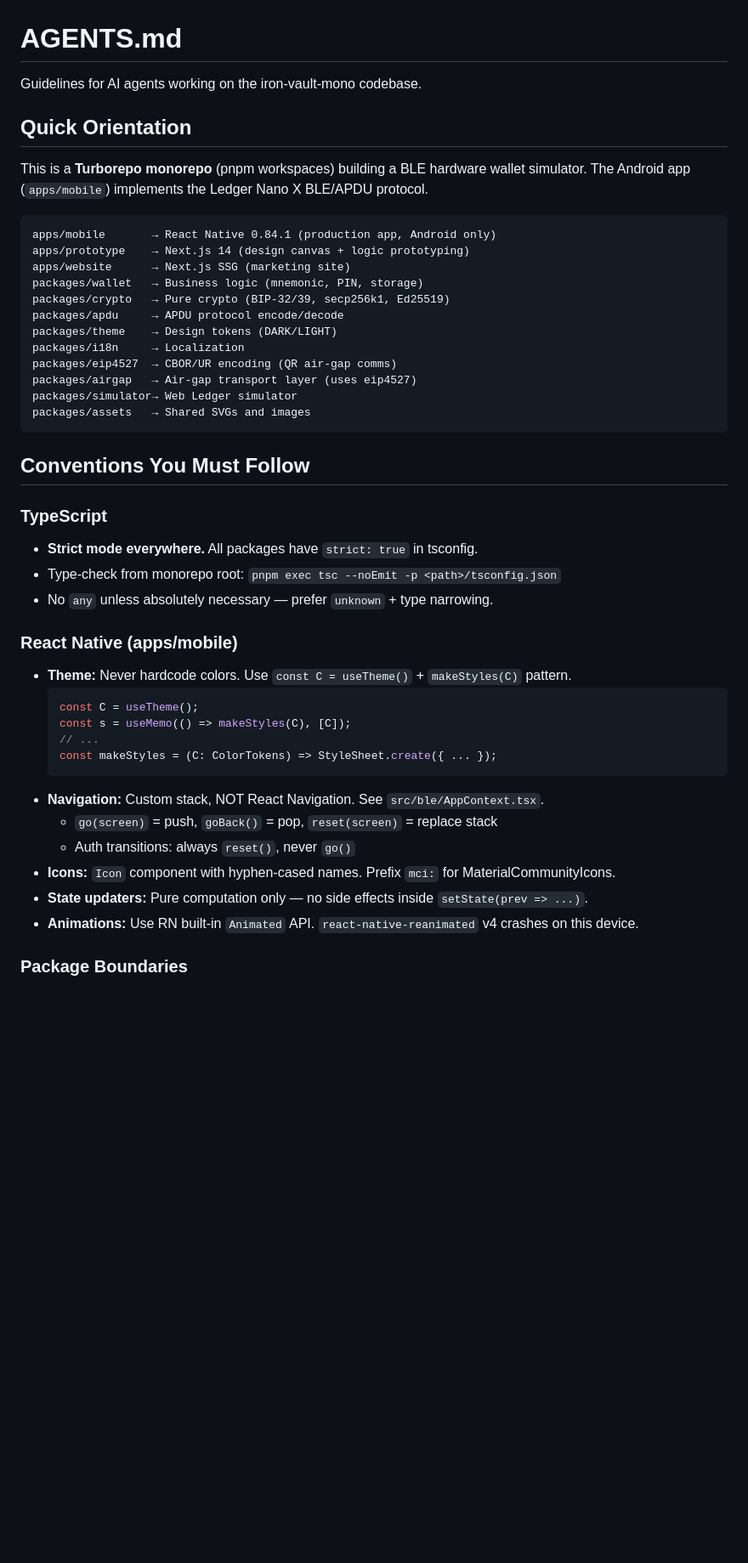
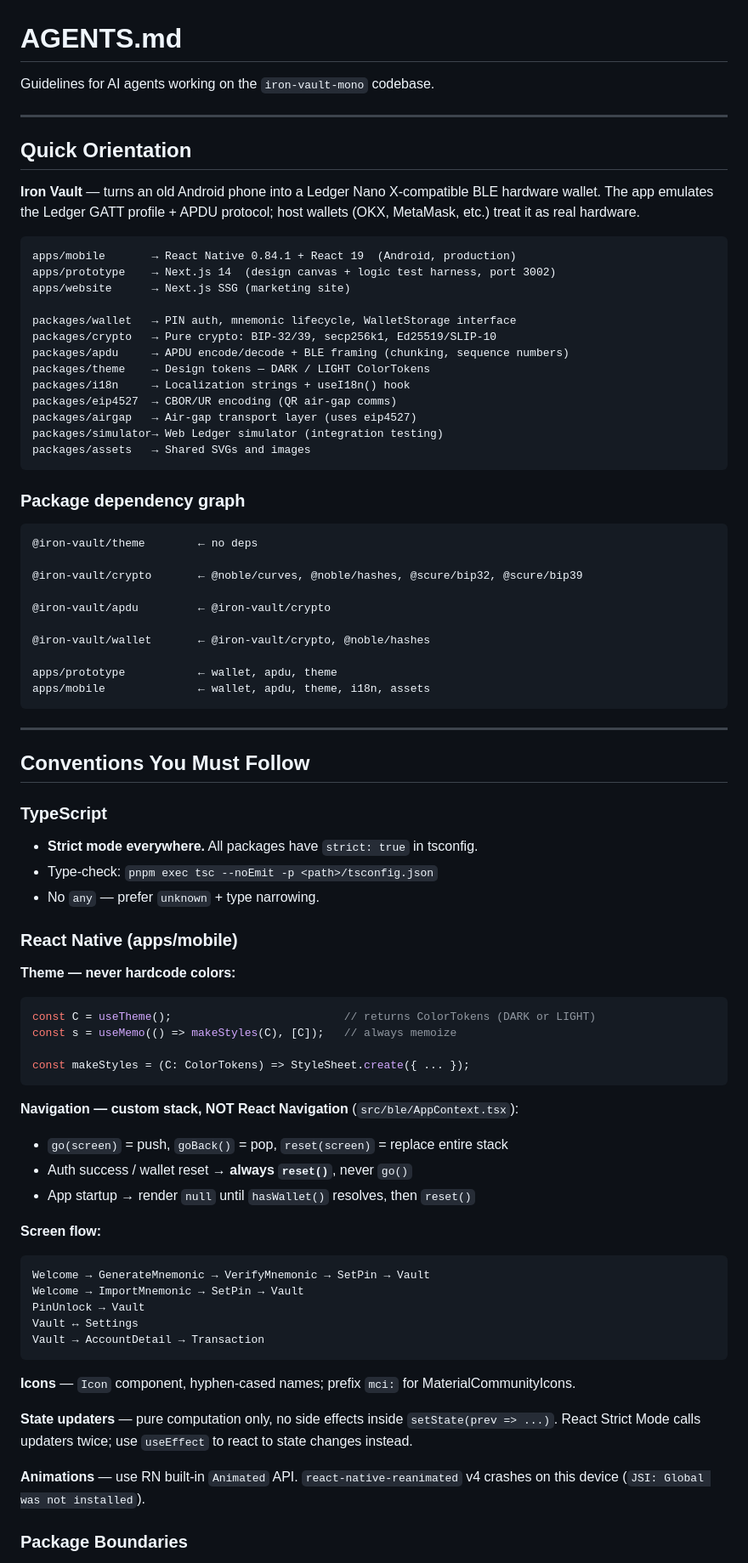
Before and after one commit to blockchain-dev-tools/iron-vault-mono, a Markdown page: AGENTS.md, the part around one of its changes. Shown at 85% size. Drawn GitHub-style; blank space fills up the shorter version.

````diff
--- a/AGENTS.md
+++ b/AGENTS.md
@@ -1,50 +1,85 @@
 # AGENTS.md
 
-Guidelines for AI agents working on the iron-vault-mono codebase.
+Guidelines for AI agents working on the `iron-vault-mono` codebase.
+
+---
 
 ## Quick Orientation
 
-This is a **Turborepo monorepo** (pnpm workspaces) building a BLE hardware wallet simulator.
-The Android app (`apps/mobile`) implements the Ledger Nano X BLE/APDU protocol.
+**Iron Vault** — turns an old Android phone into a Ledger Nano X-compatible BLE hardware wallet.
+The app emulates the Ledger GATT profile + APDU protocol; host wallets (OKX, MetaMask, etc.) treat it as real hardware.
 
 ```
-apps/mobile       → React Native 0.84.1 (production app, Android only)
-apps/prototype    → Next.js 14 (design canvas + logic prototyping)
+apps/mobile       → React Native 0.84.1 + React 19  (Android, production)
+apps/prototype    → Next.js 14  (design canvas + logic test harness, port 3002)
 apps/website      → Next.js SSG (marketing site)
-packages/wallet   → Business logic (mnemonic, PIN, storage)
-packages/crypto   → Pure crypto (BIP-32/39, secp256k1, Ed25519)
-packages/apdu     → APDU protocol encode/decode
-packages/theme    → Design tokens (DARK/LIGHT)
-packages/i18n     → Localization
+
+packages/wallet   → PIN auth, mnemonic lifecycle, WalletStorage interface
+packages/crypto   → Pure crypto: BIP-32/39, secp256k1, Ed25519/SLIP-10
+packages/apdu     → APDU encode/decode + BLE framing (chunking, sequence numbers)
+packages/theme    → Design tokens — DARK / LIGHT ColorTokens
+packages/i18n     → Localization strings + useI18n() hook
 packages/eip4527  → CBOR/UR encoding (QR air-gap comms)
 packages/airgap   → Air-gap transport layer (uses eip4527)
-packages/simulator→ Web Ledger simulator
+packages/simulator→ Web Ledger simulator (integration testing)
 packages/assets   → Shared SVGs and images
 ```
+
+### Package dependency graph
+
+```
+@iron-vault/theme        ← no deps
+
+@iron-vault/crypto       ← @noble/curves, @noble/hashes, @scure/bip32, @scure/bip39
+
+@iron-vault/apdu         ← @iron-vault/crypto
+
+@iron-vault/wallet       ← @iron-vault/crypto, @noble/hashes
+
+apps/prototype           ← wallet, apdu, theme
+apps/mobile              ← wallet, apdu, theme, i18n, assets
+```
+
+---
 
 ## Conventions You Must Follow
 
 ### TypeScript
 
 - **Strict mode everywhere.** All packages have `strict: true` in tsconfig.
-- Type-check from monorepo root: `pnpm exec tsc --noEmit -p <path>/tsconfig.json`
-- No `any` unless absolutely necessary — prefer `unknown` + type narrowing.
+- Type-check: `pnpm exec tsc --noEmit -p <path>/tsconfig.json`
+- No `any` — prefer `unknown` + type narrowing.
 
 ### React Native (apps/mobile)
 
-- **Theme:** Never hardcode colors. Use `const C = useTheme()` + `makeStyles(C)` pattern.
-  ```tsx
-  const C = useTheme();
-  const s = useMemo(() => makeStyles(C), [C]);
-  // ...
-  const makeStyles = (C: ColorTokens) => StyleSheet.create({ ... });
-  ```
-- **Navigation:** Custom stack, NOT React Navigation. See `src/ble/AppContext.tsx`.
-  - `go(screen)` = push, `goBack()` = pop, `reset(screen)` = replace stack
-  - Auth transitions: always `reset()`, never `go()`
-- **Icons:** `Icon` component with hyphen-cased names. Prefix `mci:` for MaterialCommunityIcons.
-- **State updaters:** Pure computation only — no side effects inside `setState(prev => ...)`.
-- **Animations:** Use RN built-in `Animated` API. `react-native-reanimated` v4 crashes on this device.
+**Theme — never hardcode colors:**
+```tsx
+const C = useTheme();                          // returns ColorTokens (DARK or LIGHT)
+const s = useMemo(() => makeStyles(C), [C]);   // always memoize
+
+const makeStyles = (C: ColorTokens) => StyleSheet.create({ ... });
+```
+
+**Navigation — custom stack, NOT React Navigation** (`src/ble/AppContext.tsx`):
+- `go(screen)` = push, `goBack()` = pop, `reset(screen)` = replace entire stack
+- Auth success / wallet reset → **always `reset()`**, never `go()`
+- App startup → render `null` until `hasWallet()` resolves, then `reset()`
+
+**Screen flow:**
+```
+Welcome → GenerateMnemonic → VerifyMnemonic → SetPin → Vault
+Welcome → ImportMnemonic → SetPin → Vault
+PinUnlock → Vault
+Vault ↔ Settings
+Vault → AccountDetail → Transaction
+```
+
+**Icons** — `Icon` component, hyphen-cased names; prefix `mci:` for MaterialCommunityIcons.
+
+**State updaters** — pure computation only, no side effects inside `setState(prev => ...)`.
+React Strict Mode calls updaters twice; use `useEffect` to react to state changes instead.
+
+**Animations** — use RN built-in `Animated` API. `react-native-reanimated` v4 crashes on this device (`JSI: Global was not installed`).
 
 ### Package Boundaries
 
````
Also changed, not shown: other parts of AGENTS.md (+136 -44 lines).
